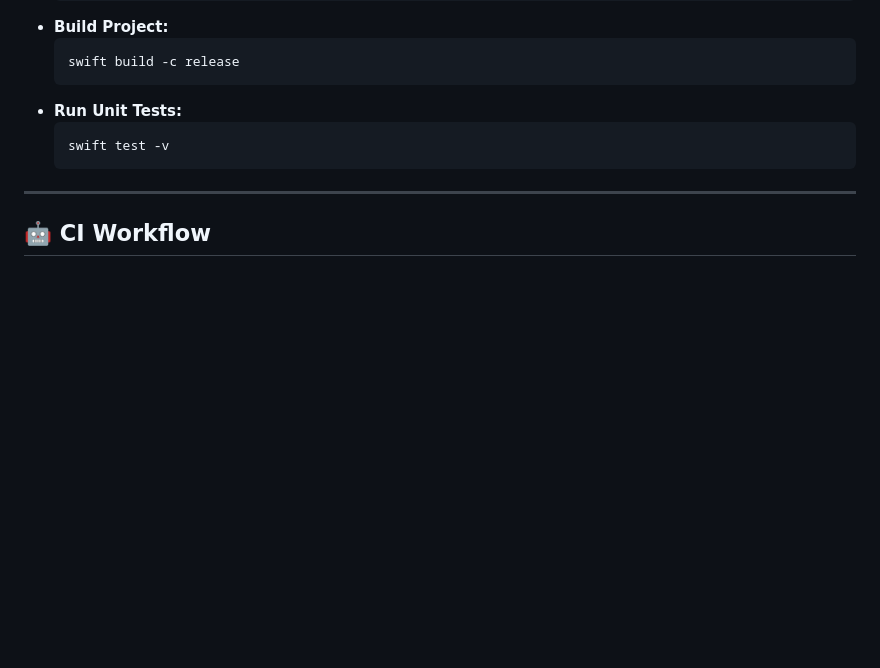
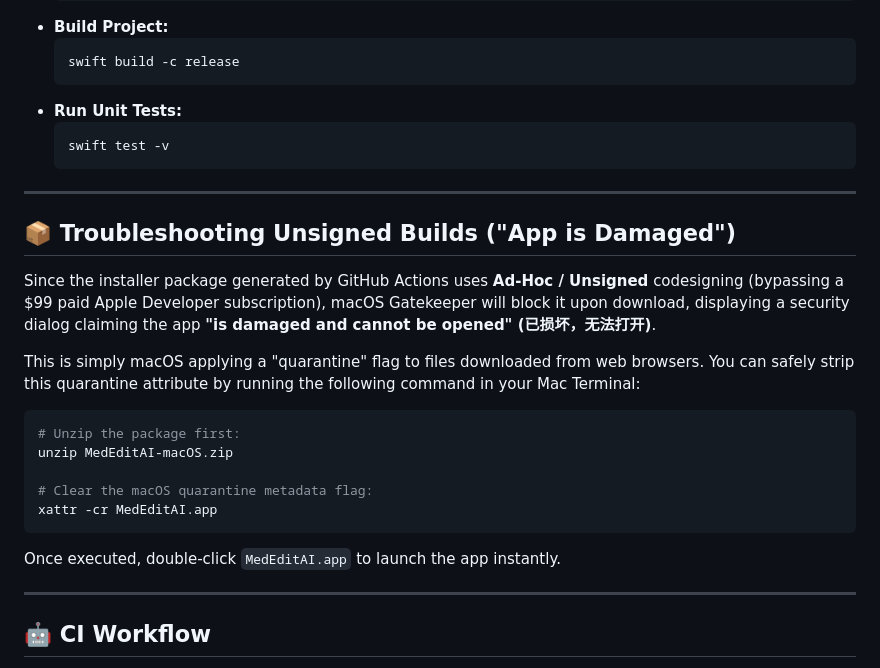
Before and after one commit to WangshengHu-ai/MedEditAI, a Markdown page: README.md, the part around the change. Rendered like a GitHub page; blank space fills up the shorter version.

Commit message:
docs: Add Gatekeeper quarantine bypass troubleshooting guidelines to README

````diff
--- a/README.md
+++ b/README.md
@@ -80,6 +80,24 @@ You can interact with the app structure directly from the Terminal:
 
 ---
 
+## 📦 Troubleshooting Unsigned Builds ("App is Damaged")
+
+Since the installer package generated by GitHub Actions uses **Ad-Hoc / Unsigned** codesigning (bypassing a $99 paid Apple Developer subscription), macOS Gatekeeper will block it upon download, displaying a security dialog claiming the app **"is damaged and cannot be opened" (已损坏，无法打开)**.
+
+This is simply macOS applying a "quarantine" flag to files downloaded from web browsers. You can safely strip this quarantine attribute by running the following command in your Mac Terminal:
+
+```bash
+# Unzip the package first:
+unzip MedEditAI-macOS.zip
+
+# Clear the macOS quarantine metadata flag:
+xattr -cr MedEditAI.app
+```
+
+Once executed, double-click `MedEditAI.app` to launch the app instantly.
+
+---
+
 ## 🤖 CI Workflow
 
 This repository runs a continuous integration flow via **GitHub Actions** on a `macos-15` runner. Every push and PR triggers:
````
